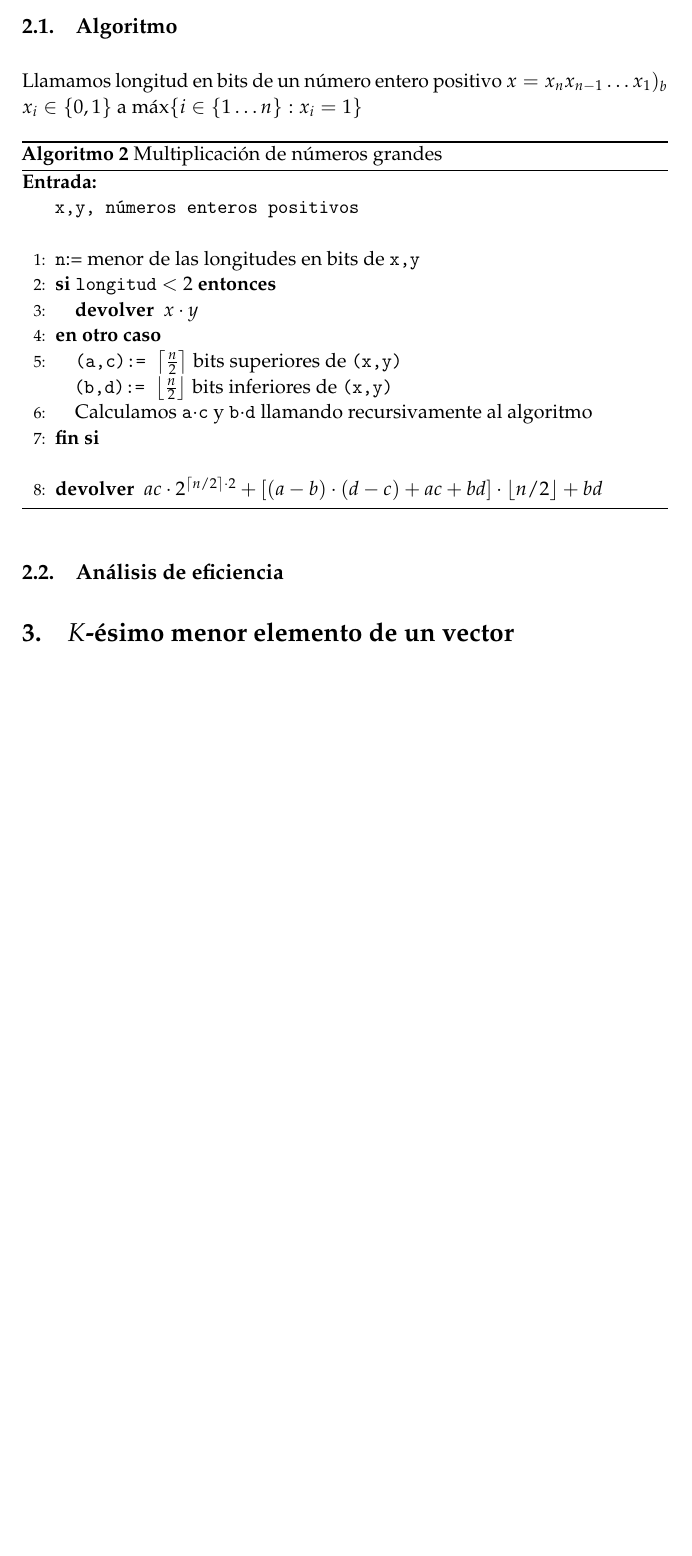
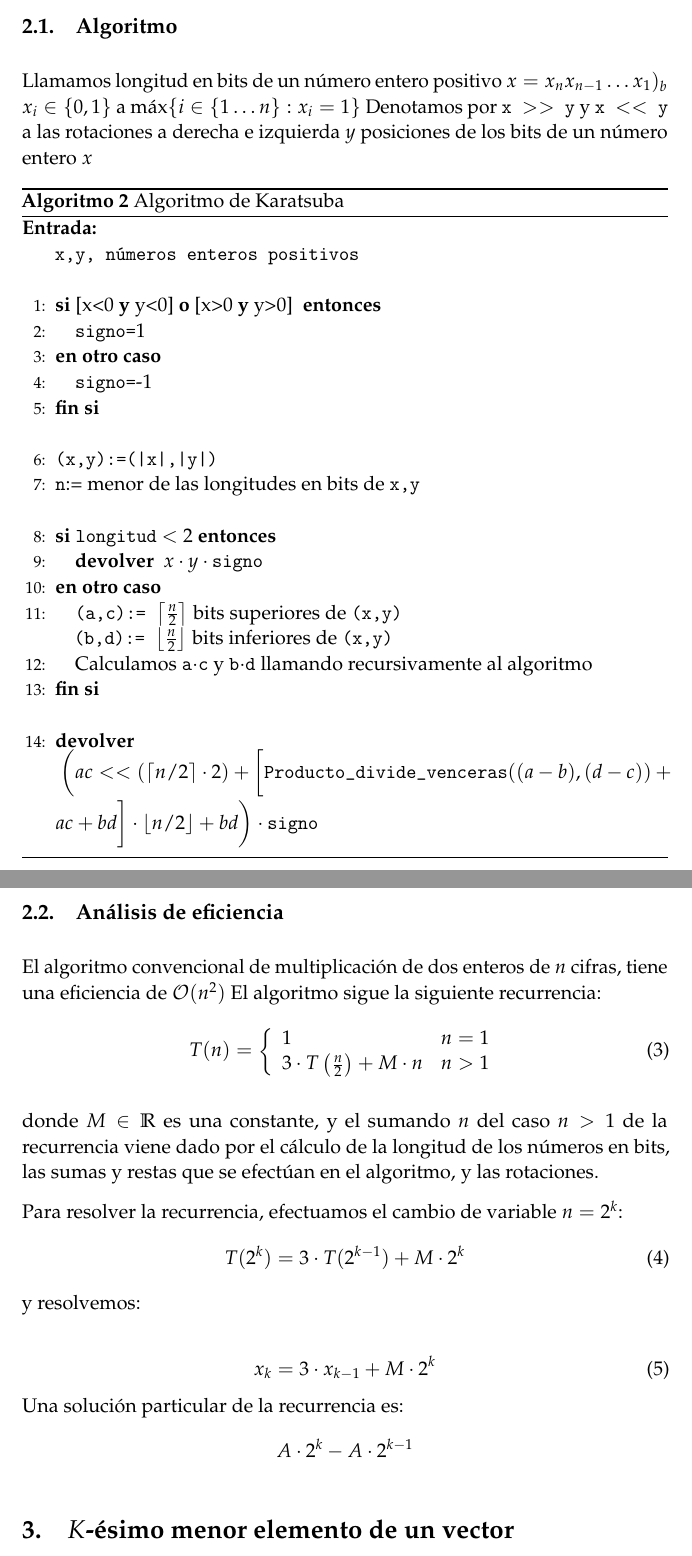
Before and after one commit to JCEntrena/Divide-y-Venceras, a LaTeX paper (tex/memoria.tex): part of page 3 of 9 before the commit and two parts of pages 3 and 4 of 10 after it, the two joined at a grey line, cut so that both start at the same text, the shorter picture padded with empty space. Compiled offline with pdfLaTeX.

Commit message:
multiplicación a medio describir, continuo trabajando

```diff
--- a/tex/memoria.tex
+++ b/tex/memoria.tex
@@ -154,26 +154,62 @@ varias hebras y que cada una de ellas se ocupara de atender una llamada a la rec
 \subsection{Algoritmo}
 Llamamos longitud en bits de un número entero positivo $x=x_{n}x_{n-1}\ldots x_1)_b \quad \\ x_i \in \{0,1\}$
 a $\max\{i\in \{1\ldots n\} : x_i = 1\}$
+Denotamos por \texttt{x $>>$ y} y \texttt{x $<<$ y} a las rotaciones a derecha e izquierda $y$ posiciones
+de los bits de un número entero $x$
 \begin{algorithm}[H]
 	\begin{algorithmic}[1]
 		\REQUIRE \ \\
         	\texttt{x,y, números enteros positivos}\\\
-
+	\IF{[x<0 \AND y<0] \OR [x>0 \AND y>0] }
+	  \STATE{\texttt{signo=}1}
+	\ELSE
+	  \STATE{\texttt{signo=}-1}
+	\ENDIF\\\
+	\STATE{\texttt{(x,y):=(|x|,|y|)}}
         \STATE{\texttt{n}:= menor de las longitudes en bits de \texttt{x,y}}
+     	\\\
      	\IF{\texttt{longitud} $<$ 2}
-     		\RETURN{$x\cdot y$}
+     		\RETURN{$x\cdot y \cdot \texttt{signo}$}
     	\ELSE
 	  \STATE{\texttt{(a,c):= $\left\lceil \frac{n}{2}\right\rceil$} bits superiores de \texttt{(x,y)}\\
 		 \texttt{(b,d):= $\left\lfloor \frac{n}{2}\right\rfloor$} bits inferiores de \texttt{(x,y)}}
 	  \STATE{Calculamos \texttt{a$\cdot$c} y \texttt{b$\cdot$d} llamando recursivamente al algoritmo}
-	  \ENDIF \\\
-    	\RETURN{$ac\cdot 2^{\left\lceil n/2 \right\rceil \cdot 2} +[(a-b)\cdot(d-c) +ac +bd]\cdot \left\lfloor n/2\right\rfloor + bd$}
+	\ENDIF \\\
+    	\RETURN{\\\ $\bigg( ac << (\left\lceil n/2 \right\rceil \cdot 2) +
+    	\bigg[\texttt{Producto\_divide\_venceras}((a-b),(d-c)) +ac +bd\bigg]\cdot \left\lfloor n/2\right\rfloor +
+    	bd \bigg) \cdot \texttt{signo}$
+    	}
 	\end{algorithmic}
-    \caption{Multiplicación de números grandes}
+    \caption{Algoritmo de Karatsuba}
     \label{multiplicacion}
 \end{algorithm}
 
 \subsection{Análisis de eficiencia}
+El algoritmo convencional de multiplicación de dos enteros de $n$ cifras, tiene una eficiencia de $\mathcal{O}(n^2)$
+El algoritmo sigue la siguiente recurrencia:
+\begin{equation}
+ T(n)=\left\lbrace
+	    \begin{array}{lr}
+            1 & n=1\\
+            3\cdot T\left(\frac{n}{2}\right) + M\cdot n & n>1\\
+            \end{array}
+	    \right.
+\end{equation}
+
+donde $M\in\mathbb{R}$ es una constante, y el sumando $n$ del caso $n>1$ de la recurrencia viene dado por el cálculo
+de la longitud de los números en bits, las sumas y restas que se efectúan en el algoritmo, y las rotaciones.
+
+Para resolver la recurrencia, efectuamos el cambio de variable $n=2^k$:
+\begin{equation}
+ T(2^k)=3\cdot T(2^{k-1}) + M\cdot 2^k
+\end{equation}
+y resolvemos:
+
+\begin{equation}
+x_k=3\cdot x_{k-1}+M\cdot 2^k
+\end{equation}
+Una solución particular de la recurrencia es:
+$$A\cdot 2^k - A \cdot 2^{k-1}$$
 
 \section {$K$-ésimo menor elemento de un vector}
   \subsection{Algoritmo}
```
Also changed, not shown: tex/memoria.tex (2 more changed lines).
